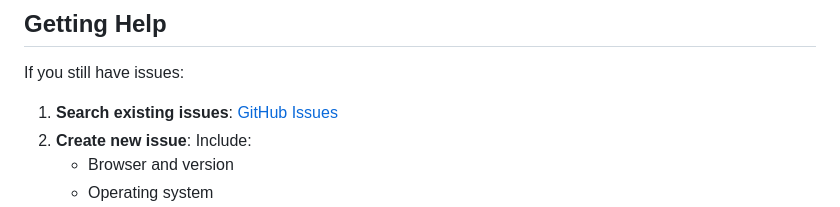
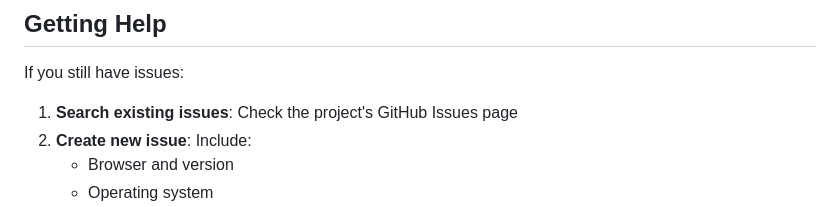
Before and after one commit to meet1785/sorawatermark-, a Markdown page: TROUBLESHOOTING.md, the part around the change. Drawn GitHub-style.

Commit message:
Fix GitHub repository URLs in documentation
Co-authored-by: meet1785 <196328498+meet1785@users.noreply.github.com>

```diff
--- a/TROUBLESHOOTING.md
+++ b/TROUBLESHOOTING.md
@@ -337,7 +337,7 @@ If FFmpeg.wasm won't load:
 
 If you still have issues:
 
-1. **Search existing issues**: [GitHub Issues](https://github.com/meet1785/sorawatermark-/issues)
+1. **Search existing issues**: Check the project's GitHub Issues page
 2. **Create new issue**: Include:
    - Browser and version
    - Operating system
```
Also changed, not shown: README.md (+2 -2 lines).
